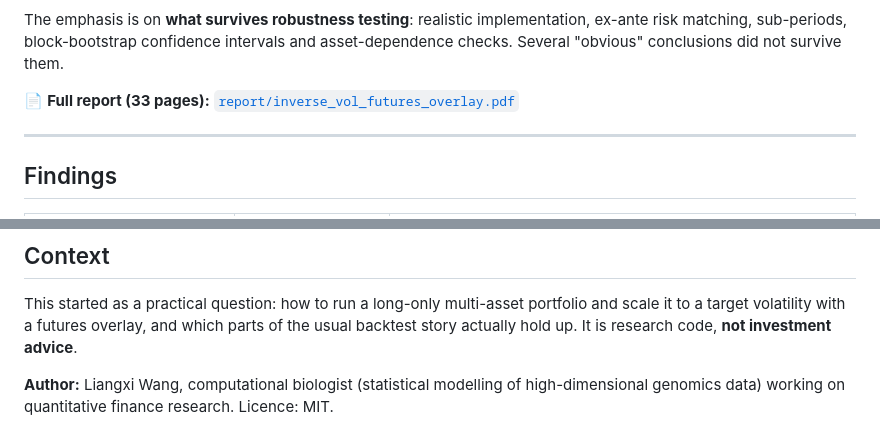
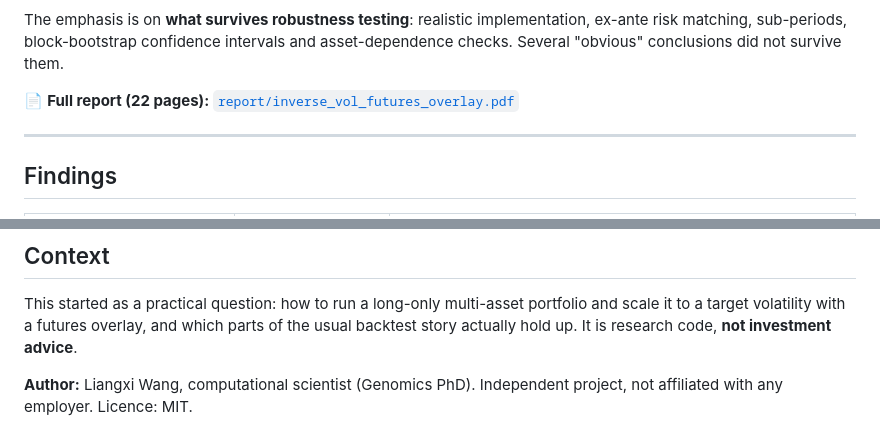
Before and after one commit to lwang-genomics/inverse-vol-futures-overlay, a Markdown page: README.md, 2 parts joined by grey strips. Drawn GitHub-style.

Commit message:
README: correct report page count; clarify author line
Co-Authored-By: Claude Opus 5.5 <noreply@anthropic.com>

```diff
--- a/README.md
+++ b/README.md
@@ -12,7 +12,7 @@ The emphasis is on **what survives robustness testing**: realistic implementatio
 sub-periods, block-bootstrap confidence intervals and asset-dependence checks. Several "obvious" conclusions
 did not survive them.
 
-📄 **Full report (33 pages):** [`report/inverse_vol_futures_overlay.pdf`](report/inverse_vol_futures_overlay.pdf)
+📄 **Full report (22 pages):** [`report/inverse_vol_futures_overlay.pdf`](report/inverse_vol_futures_overlay.pdf)
 
 ---
 
@@ -127,5 +127,5 @@ This started as a practical question: how to run a long-only multi-asset portfol
 volatility with a futures overlay, and which parts of the usual backtest story actually hold up. It is research
 code, **not investment advice**.
 
-**Author:** Liangxi Wang, computational biologist (statistical modelling of high-dimensional genomics data)
-working on quantitative finance research. Licence: MIT.
+**Author:** Liangxi Wang, computational scientist (Genomics PhD). Independent project, not affiliated with any
+employer. Licence: MIT.
```
